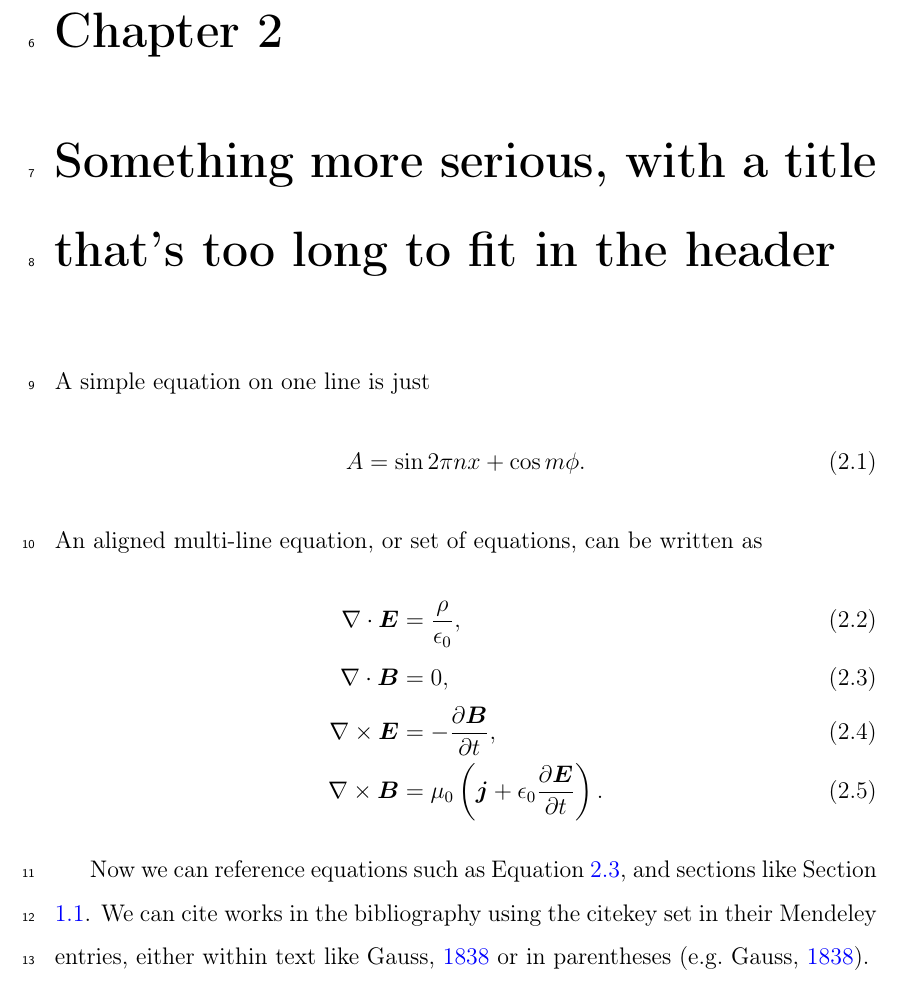
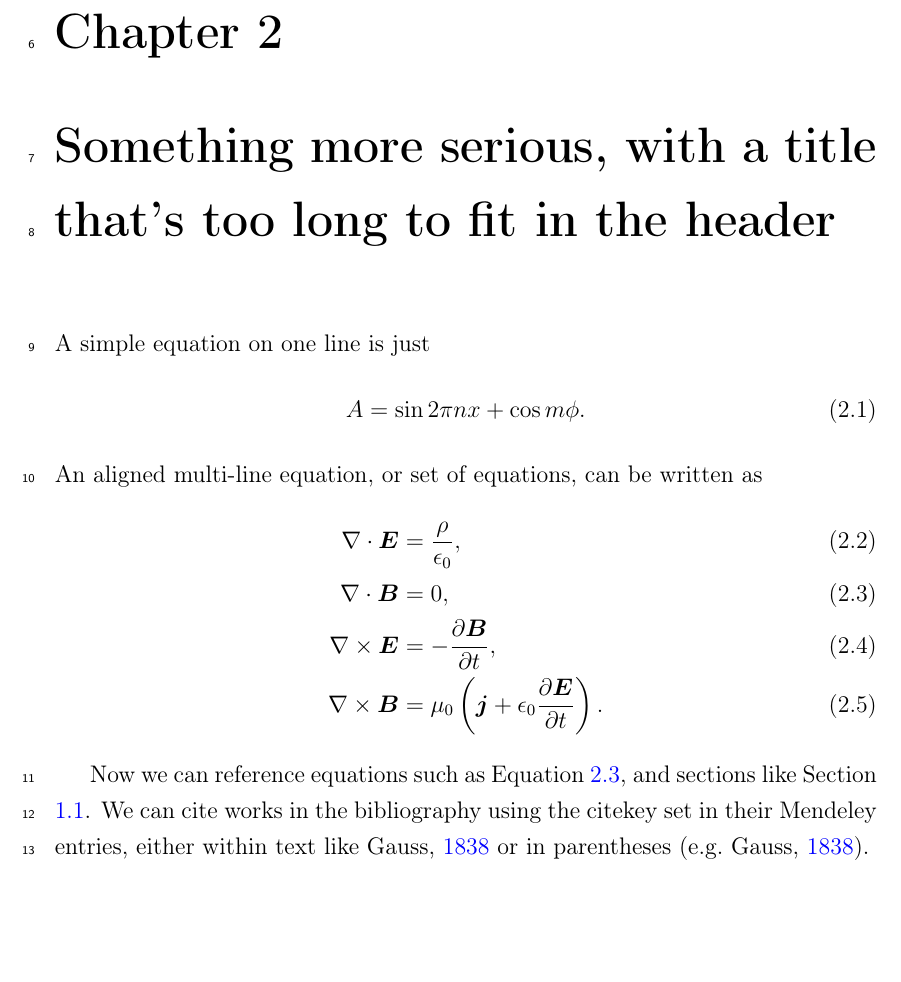
Before and after one commit to smithara/thesis-template, a LaTeX thesis (main.tex, which reads packages.tex): part of page 17 of 19, cut so that both start at the same text, the shorter picture padded with empty space. Compiled offline with pdfLaTeX.

Commit message:
Updates from Overleaf

```diff
--- a/main.tex
+++ b/main.tex
@@ -18,6 +18,10 @@
 
     \frontmatter    % page numbering i, ii, ...
     \include{titlepage}
+
+    % set line spacing of 1.5 (uses the setspace package)
+    \onehalfspacing
+
     %% Preface contains:
     %%  Abstract, Lay summary, Declaration, Acknowledgements
     %%  table of contents, list of figures, tables, glossary
--- a/packages.tex
+++ b/packages.tex
@@ -15,7 +15,7 @@
 \usepackage[a4paper,top=2cm,bottom=4cm,inner=4cm,outer=2.5cm,twoside]{geometry}
 \usepackage{layout}
 \usepackage{lineno}
-
+\usepackage{setspace}
 
 %%%%%%%%%%%%%%%%%%%%%%%%%%%%%%
 %% Mathematics and lists
@@ -72,7 +72,6 @@
 \usepackage[textfont={small},labelfont={small,bf}]{caption}
 % Makes list of figures, tables appear in table of contents
 \usepackage[nottoc]{tocbibind}
-\usepackage{setspace}
 
 
 %%%%%%%%%%%%%%%%%%%%%%%%%%%%%%
```
Also changed, not shown: main.tex (3 more changed lines).
